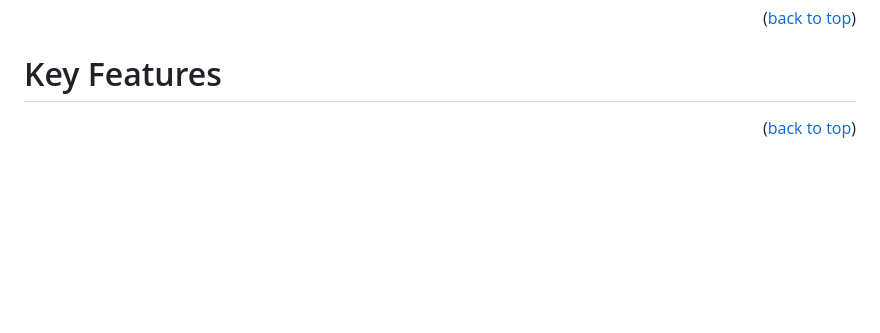
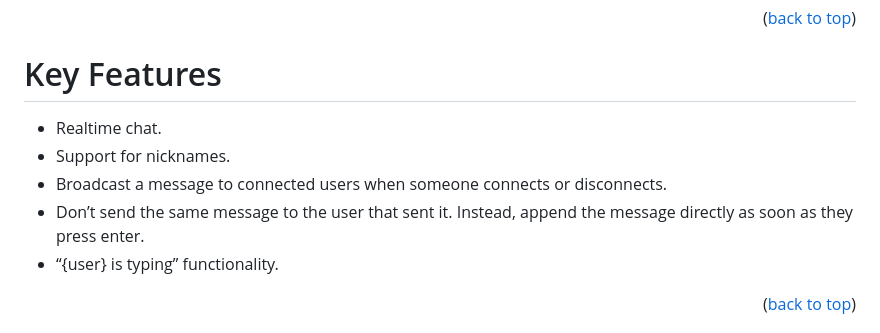
Before and after one commit to theEmperorofDaiViet/socket.io-chat-example, a Markdown page: README.md, the part around the change. Rendered like a GitHub page; blank space fills up the shorter version.

```diff
--- a/README.md
+++ b/README.md
@@ -66,8 +66,11 @@ Then open two or more browser windows for <i>http://localhost:3000/</i>, enter s
 <p align="right">(<a href="#readme-top">back to top</a>)</p>
 
 # Key Features
-
-
+- Realtime chat.
+- Support for nicknames.
+- Broadcast a message to connected users when someone connects or disconnects.
+- Don’t send the same message to the user that sent it. Instead, append the message directly as soon as they press enter.
+- “{user} is typing” functionality.
 
 <p align="right">(<a href="#readme-top">back to top</a>)</p>
 
```
